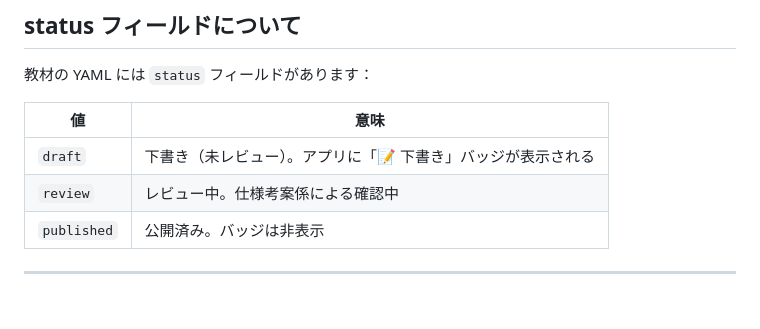
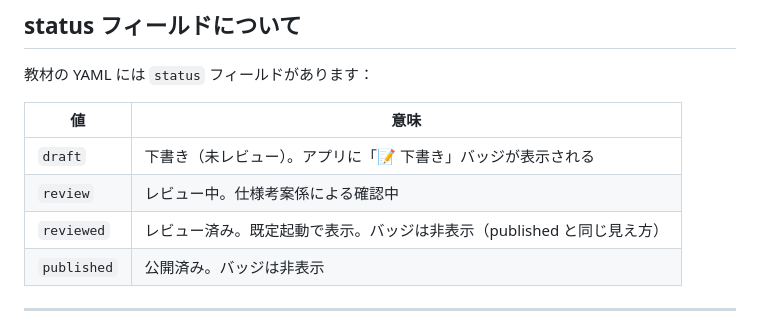
Before and after one commit to gt-ynakamatsu/fpga-learning, a Markdown page: README.md, the part around the change. Drawn GitHub-style; blank space fills up the shorter version.

Commit message:
docs: README の古い status 表に reviewed 行を追加
Co-authored-by: nakamatsu.yousuke <nakamatsu.yousuke@genetec.co.jp>

```diff
--- a/README.md
+++ b/README.md
@@ -202,6 +202,7 @@ target_truth_table:
 |----|------|
 | `draft` | 下書き（未レビュー）。アプリに「📝 下書き」バッジが表示される |
 | `review` | レビュー中。仕様考案係による確認中 |
+| `reviewed` | レビュー済み。既定起動で表示。バッジは非表示（published と同じ見え方） |
 | `published` | 公開済み。バッジは非表示 |
 
 ---
```
